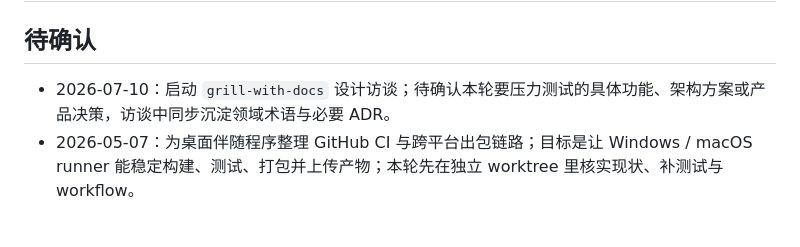
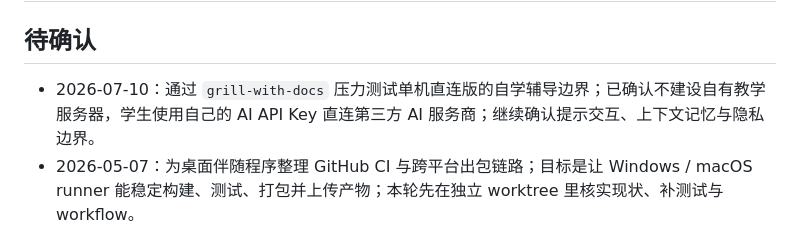
Before and after one commit to scratchai-labs/scratch-ai-local-client, a Markdown page: TASK_QUEUE.md, the part around the change. Rendered like a GitHub page.

```diff
--- a/TASK_QUEUE.md
+++ b/TASK_QUEUE.md
@@ -2,7 +2,7 @@
 
 ## 待确认
 
-- 2026-07-10：启动 `grill-with-docs` 设计访谈；待确认本轮要压力测试的具体功能、架构方案或产品决策，访谈中同步沉淀领域术语与必要 ADR。
+- 2026-07-10：通过 `grill-with-docs` 压力测试单机直连版的自学辅导边界；已确认不建设自有教学服务器，学生使用自己的 AI API Key 直连第三方 AI 服务商；继续确认提示交互、上下文记忆与隐私边界。
 - 2026-05-07：为桌面伴随程序整理 GitHub CI 与跨平台出包链路；目标是让 Windows / macOS runner 能稳定构建、测试、打包并上传产物；本轮先在独立 worktree 里核实现状、补测试与 workflow。
 
 ## 已完成
```
Also changed, not shown: CONTEXT.md (added, +21 -0 lines), docs/adr/0001-use-single-machine-direct-ai.md (added, +3 -0 lines).
